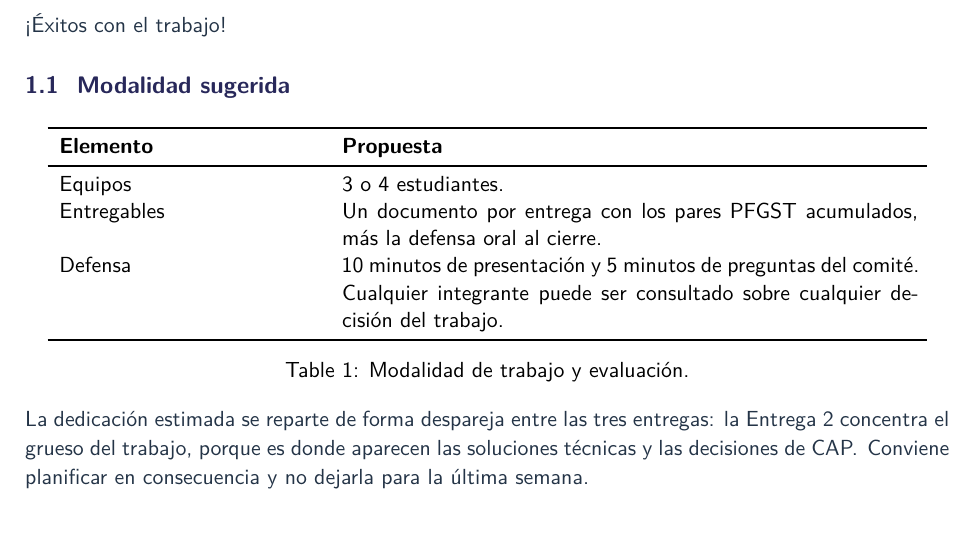
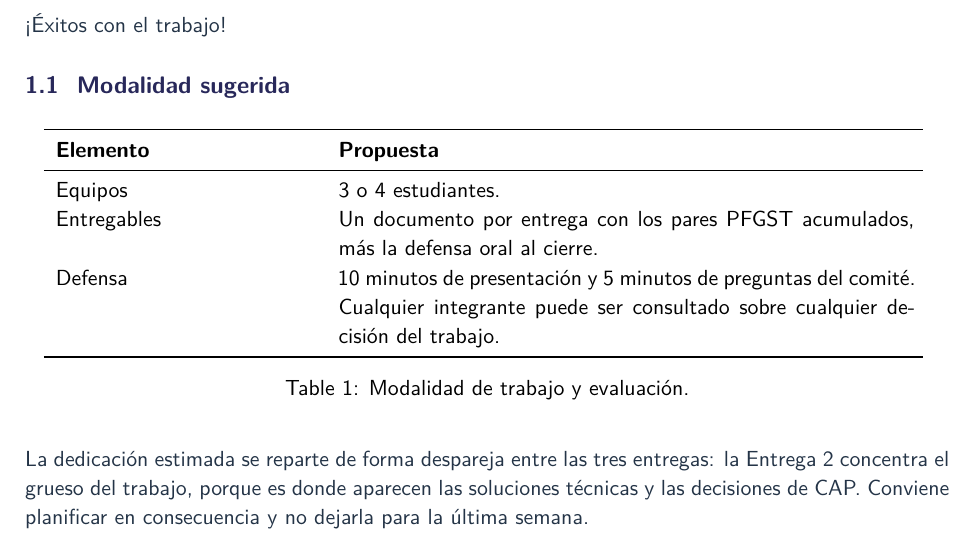
Before and after one commit to rsumoza/sistemas_distribuidos, a LaTeX document (trabajo_practico/enunciado.tex): part of page 3 of 9 before the commit and part of page 3 of 13 after it, cut so that both start at the same text. Compiled offline with XeLaTeX.

Commit message:
corregimos secciones 1.1 y 2.5 - v2

```diff
--- a/trabajo_practico/enunciado.tex
+++ b/trabajo_practico/enunciado.tex
@@ -9,6 +9,12 @@
 \title{Asteria Online\\[0.4em]\large Enunciado de trabajo práctico}
 \author{\UAProfessor}
 \date{\UADate}
+
+\usepackage{booktabs}
+\usepackage{float}
+
+\let\originalsection\section
+\renewcommand{\section}{\clearpage\originalsection}
 
 \begin{document}
     \maketitle
@@ -36,7 +42,7 @@
 
     \subsection{Modalidad sugerida}\label{subsec:modalidad-sugerida}
 
-    \begin{table}[htbp]
+    \begin{table}[H]
         \centering
         \begin{tabular}{p{0.28\textwidth}p{0.62\textwidth}}
             \toprule
@@ -50,5 +56,5 @@
         \caption{Modalidad de trabajo y evaluación.}\label{tab:modalidad}
     \end{table}
 
-    La dedicación estimada se reparte de forma despareja entre las tres entregas: la Entrega 2 concentra el grueso del trabajo, porque es donde aparecen las soluciones técnicas y las decisiones de CAP\@. Conviene planificar en consecuencia y no dejarla para la última semana.
+    La dedicación estimada se reparte de forma despareja entre las tres entregas: la Entrega 2 concentra el grueso del trabajo, porque es donde aparecen las soluciones técnicas y las decisiones de CAP. Conviene planificar en consecuencia y no dejarla para la última semana.
 
```
Also changed, not shown: trabajo_practico/enunciado.tex (2 more changed lines).
